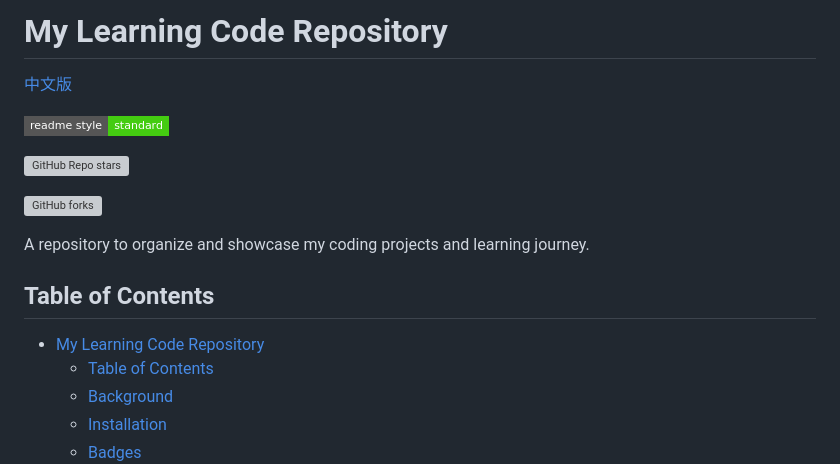
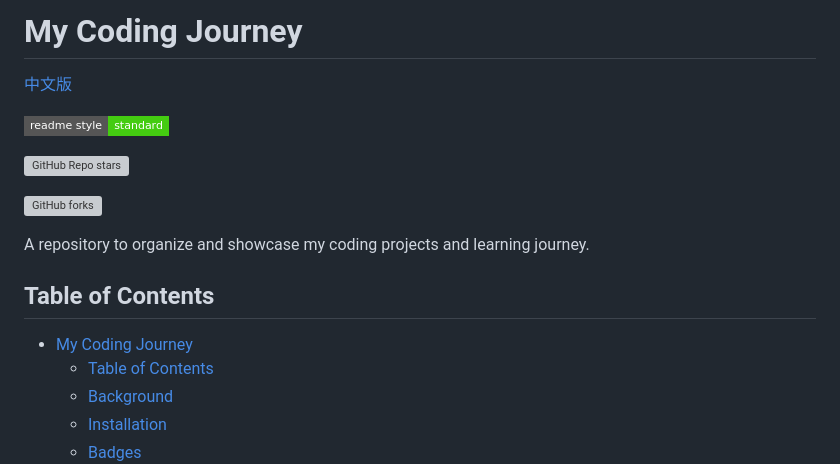
Before and after one commit to exusiaiwei/journey-learning-log, a Markdown page: README.md, the part around the change. GitHub-like rendering; badges without logos; grey boxes are pictures that could not be loaded.

Commit message:
Update repository name in README.md

```diff
--- a/README.md
+++ b/README.md
@@ -1,4 +1,4 @@
-# My Learning Code Repository
+# My Coding Journey
 
 
 [中文版](https://github.com/exusiaiwei/My-Coding-Journey/blob/main/README.zh-CN.md)
@@ -13,7 +13,7 @@ A repository to organize and showcase my coding projects and learning journey.
 
 ## Table of Contents
 
-- [My Learning Code Repository](#my-learning-code-repository)
+- [My Coding Journey](#my-coding-journey)
   - [Table of Contents](#table-of-contents)
   - [Background](#background)
   - [Installation](#installation)
```
